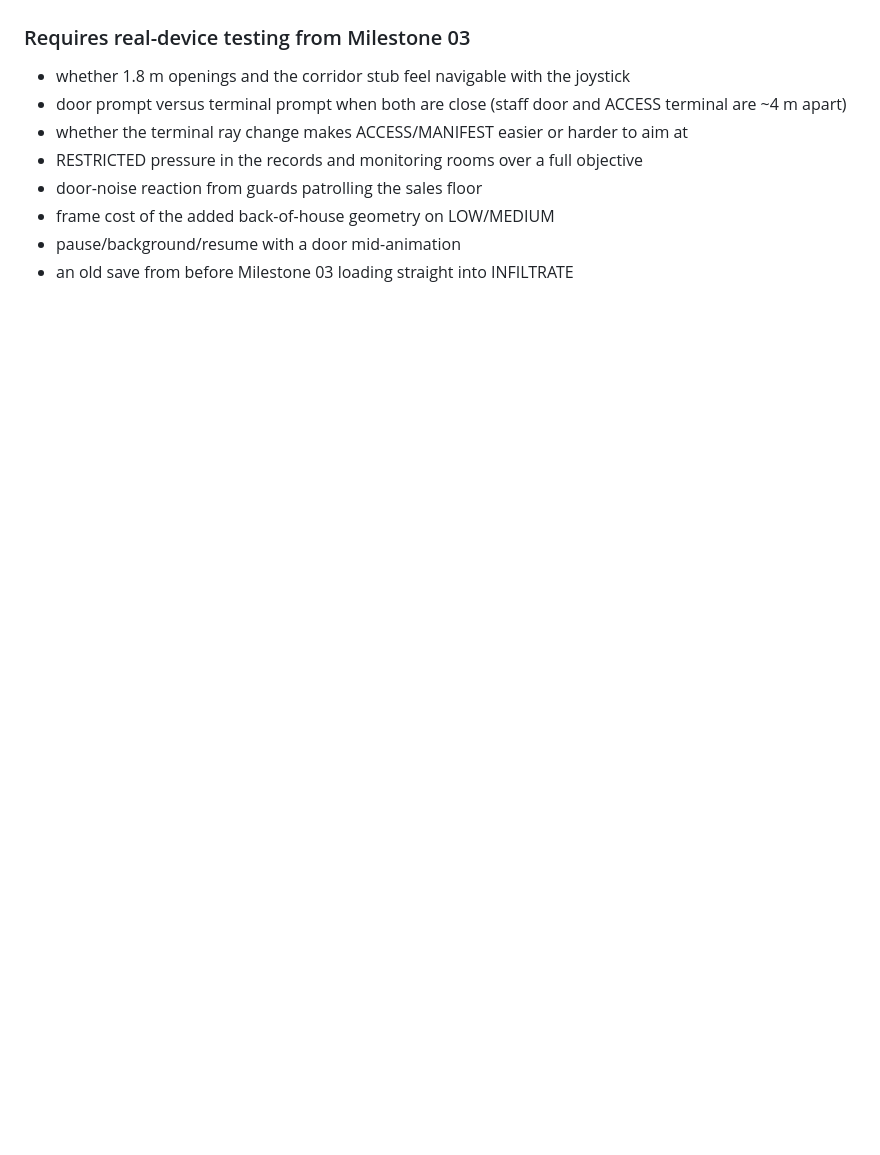
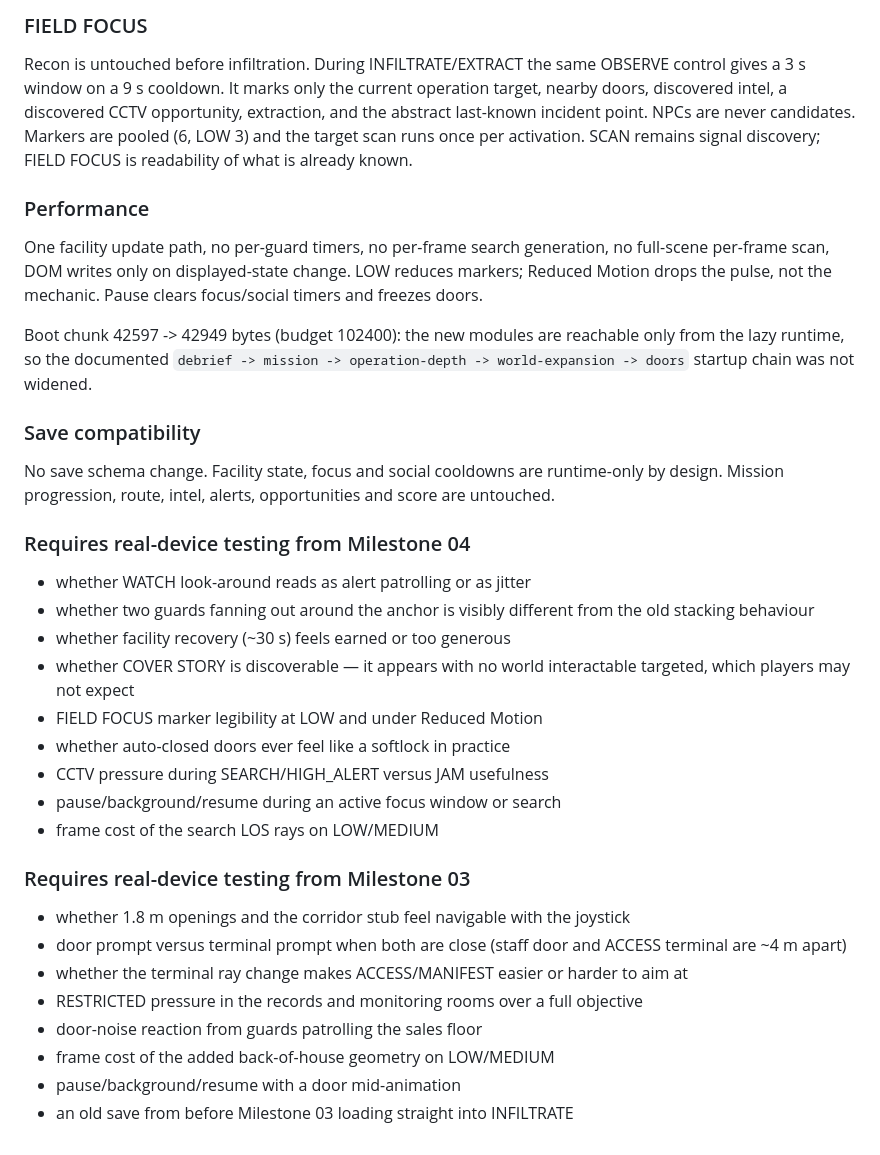
Before and after one commit to ardaaxee/cuma-world-3d, a Markdown page: CLAUDE_CODE_HANDOFF.md, the part around one of its changes. Drawn GitHub-style; blank space fills up the shorter version.

```diff
--- a/CLAUDE_CODE_HANDOFF.md
+++ b/CLAUDE_CODE_HANDOFF.md
@@ -212,3 +295,44 @@ is the obvious next performance win, but it was out of scope here.
+### FIELD FOCUS
+
+Recon is untouched before infiltration. During INFILTRATE/EXTRACT the same
+OBSERVE control gives a 3 s window on a 9 s cooldown. It marks only the current
+operation target, nearby doors, discovered intel, a discovered CCTV opportunity,
+extraction, and the abstract last-known incident point. NPCs are never
+candidates. Markers are pooled (6, LOW 3) and the target scan runs once per
+activation. SCAN remains signal discovery; FIELD FOCUS is readability of what is
+already known.
+
+### Performance
+
+One facility update path, no per-guard timers, no per-frame search generation,
+no full-scene per-frame scan, DOM writes only on displayed-state change. LOW
+reduces markers; Reduced Motion drops the pulse, not the mechanic. Pause clears
+focus/social timers and freezes doors.
+
+Boot chunk 42597 -> 42949 bytes (budget 102400): the new modules are reachable
+only from the lazy runtime, so the documented `debrief -> mission ->
+operation-depth -> world-expansion -> doors` startup chain was not widened.
+
+### Save compatibility
+
+No save schema change. Facility state, focus and social cooldowns are
+runtime-only by design. Mission progression, route, intel, alerts, opportunities
+and score are untouched.
+
+### Requires real-device testing from Milestone 04
+
+- whether WATCH look-around reads as alert patrolling or as jitter
+- whether two guards fanning out around the anchor is visibly different from
+  the old stacking behaviour
+- whether facility recovery (~30 s) feels earned or too generous
+- whether COVER STORY is discoverable — it appears with no world interactable
+  targeted, which players may not expect
+- FIELD FOCUS marker legibility at LOW and under Reduced Motion
+- whether auto-closed doors ever feel like a softlock in practice
+- CCTV pressure during SEARCH/HIGH_ALERT versus JAM usefulness
+- pause/background/resume during an active focus window or search
+- frame cost of the search LOS rays on LOW/MEDIUM
+
 ### Requires real-device testing from Milestone 03
 
 - whether 1.8 m openings and the corridor stub feel navigable with the joystick
```
Also changed, not shown: other parts of CLAUDE_CODE_HANDOFF.md (+83 -0 lines).
